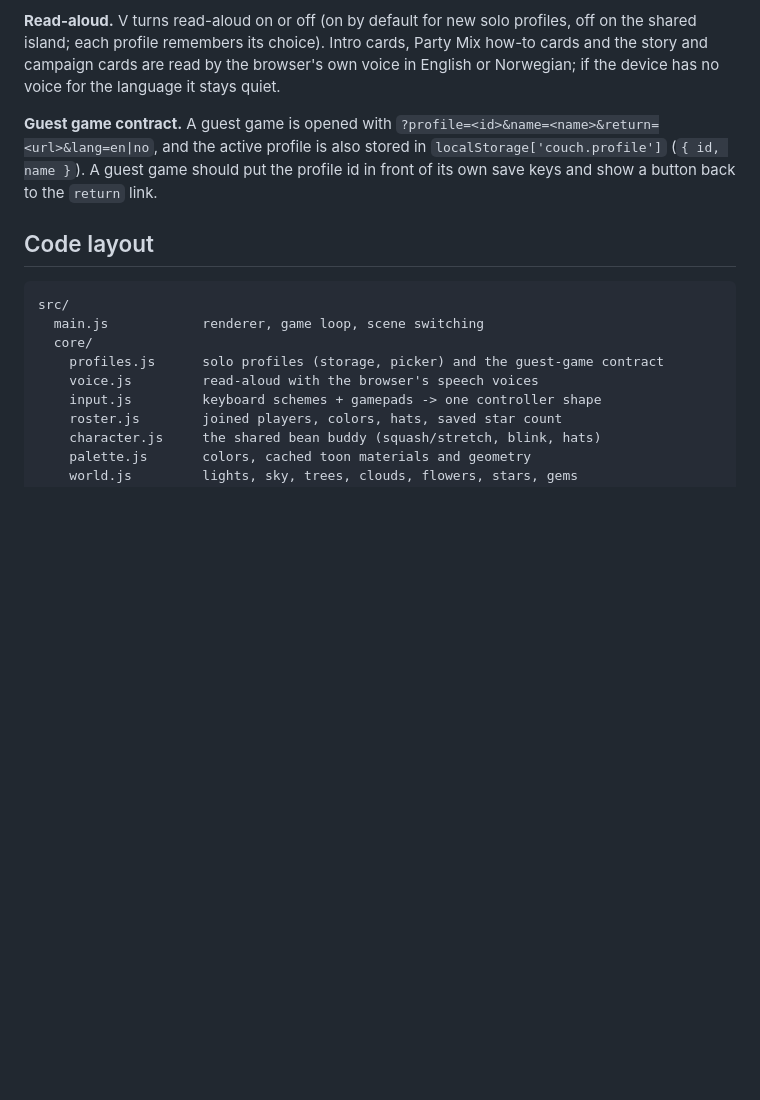
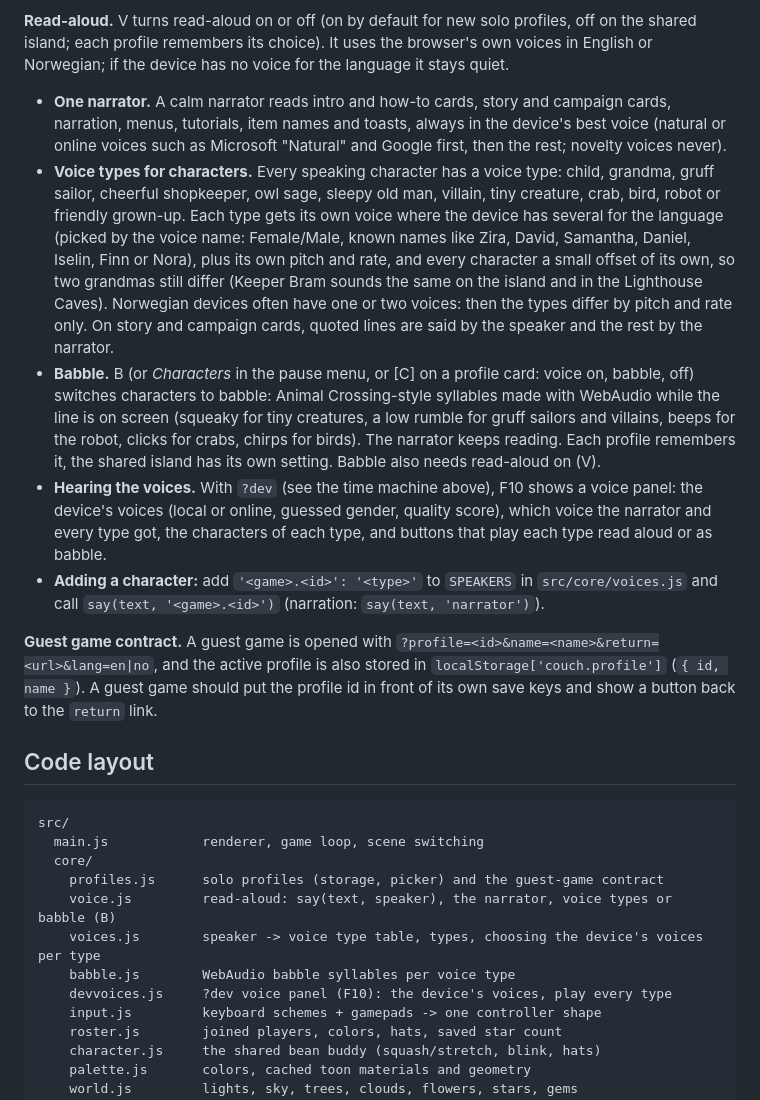
Before and after one commit to vonRotter/couch, a Markdown page: README.md, the part around the change. GitHub-like rendering; blank space fills up the shorter version.

Commit message:
README: narrator, voice types, babble, the F10 voice panel
Co-Authored-By: Claude Opus 5.5 <noreply@anthropic.com>
Claude-Session: https://claude.ai/code/session_016t1QaYCGGMogQ2xZUDegFt

```diff
--- a/README.md
+++ b/README.md
@@ -696,9 +696,30 @@ rainy day. Time only moves forward (crops and animals grow as if the time had pa
 browser, "Real time" goes back, and `?dev=0` turns the panel off. It changes nothing else.
 
 **Read-aloud.** V turns read-aloud on or off (on by default for new solo profiles, off on the shared
-island; each profile remembers its choice). Intro cards, Party Mix how-to cards and the story and
-campaign cards are read by the browser's own voice in English or Norwegian; if the device has no
-voice for the language it stays quiet.
+island; each profile remembers its choice). It uses the browser's own voices in English or Norwegian;
+if the device has no voice for the language it stays quiet.
+
+- **One narrator.** A calm narrator reads intro and how-to cards, story and campaign cards,
+  narration, menus, tutorials, item names and toasts, always in the device's best voice (natural or
+  online voices such as Microsoft "Natural" and Google first, then the rest; novelty voices never).
+- **Voice types for characters.** Every speaking character has a voice type: child, grandma, gruff
+  sailor, cheerful shopkeeper, owl sage, sleepy old man, villain, tiny creature, crab, bird, robot or
+  friendly grown-up. Each type gets its own voice where the device has several for the language
+  (picked by the voice name: Female/Male, known names like Zira, David, Samantha, Daniel, Iselin, Finn
+  or Nora), plus its own pitch and rate, and every character a small offset of its own, so two
+  grandmas still differ (Keeper Bram sounds the same on the island and in the Lighthouse Caves).
+  Norwegian devices often have one or two voices: then the types differ by pitch and rate only. On
+  story and campaign cards, quoted lines are said by the speaker and the rest by the narrator.
+- **Babble.** B (or *Characters* in the pause menu, or [C] on a profile card: voice on, babble, off)
+  switches characters to babble: Animal Crossing-style syllables made with WebAudio while the line is
+  on screen (squeaky for tiny creatures, a low rumble for gruff sailors and villains, beeps for the
+  robot, clicks for crabs, chirps for birds). The narrator keeps reading. Each profile remembers it,
+  the shared island has its own setting. Babble also needs read-aloud on (V).
+- **Hearing the voices.** With `?dev` (see the time machine above), F10 shows a voice panel: the
+  device's voices (local or online, guessed gender, quality score), which voice the narrator and every
+  type got, the characters of each type, and buttons that play each type read aloud or as babble.
+- **Adding a character:** add `'<game>.<id>': '<type>'` to `SPEAKERS` in `src/core/voices.js` and call
+  `say(text, '<game>.<id>')` (narration: `say(text, 'narrator')`).
 
 **Guest game contract.** A guest game is opened with
 `?profile=<id>&name=<name>&return=<url>&lang=en|no`, and the active profile is also stored in
@@ -712,7 +733,10 @@ src/
   main.js            renderer, game loop, scene switching
   core/
     profiles.js      solo profiles (storage, picker) and the guest-game contract
-    voice.js         read-aloud with the browser's speech voices
+    voice.js         read-aloud: say(text, speaker), the narrator, voice types or babble (B)
+    voices.js        speaker -> voice type table, types, choosing the device's voices per type
+    babble.js        WebAudio babble syllables per voice type
+    devvoices.js     ?dev voice panel (F10): the device's voices, play every type
     input.js         keyboard schemes + gamepads -> one controller shape
     roster.js        joined players, colors, hats, saved star count
     character.js     the shared bean buddy (squash/stretch, blink, hats)
```
